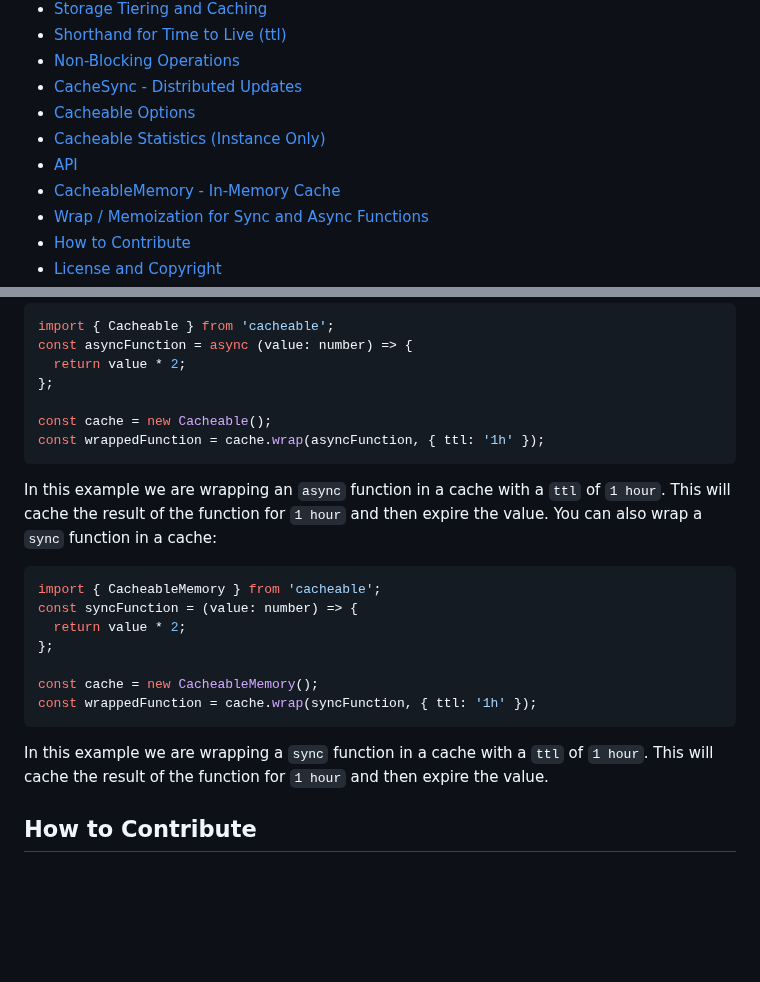
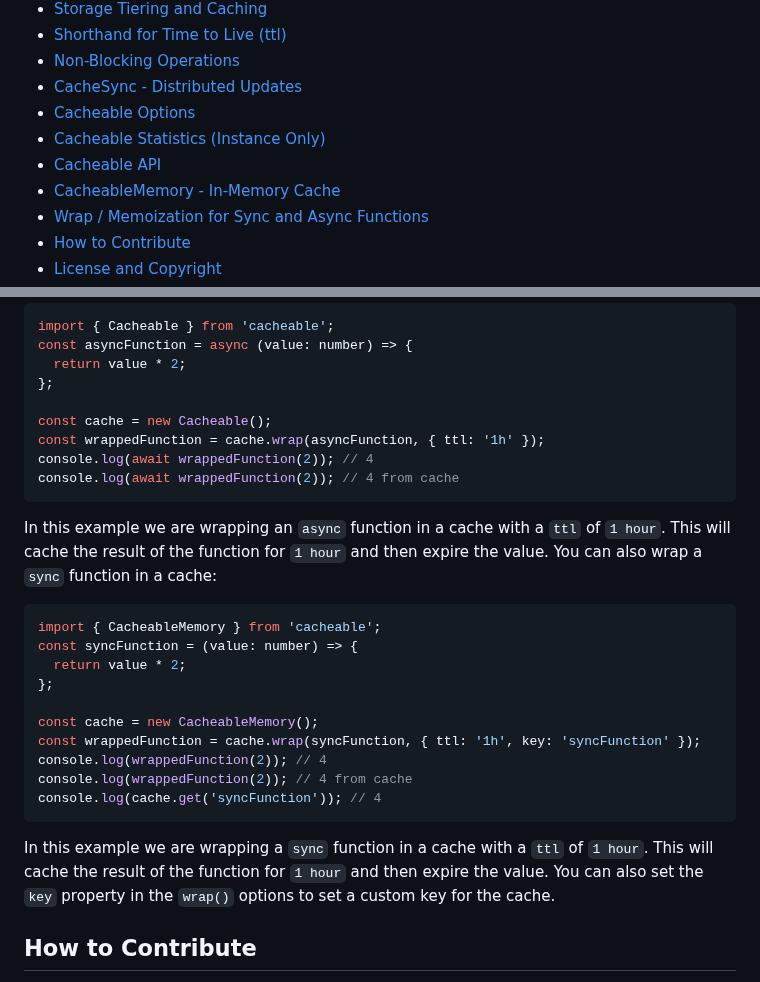
Before and after one commit to jaredwray/cacheable, a Markdown page: packages/cacheable/README.md, 2 parts joined by grey strips. Rendered like a GitHub page; blank space fills up the shorter version.

Commit message:
cacheable - updating wrap readme

````diff
--- a/packages/cacheable/README.md
+++ b/packages/cacheable/README.md
@@ -34,7 +34,7 @@
 * [CacheSync - Distributed Updates](#cachesync---distributed-updates)
 * [Cacheable Options](#cacheable-options)
 * [Cacheable Statistics (Instance Only)](#cacheable-statistics-instance-only)
-* [API](#api)
+* [Cacheable API](#api)
 * [CacheableMemory - In-Memory Cache](#cacheablememory---in-memory-cache)
 * [Wrap / Memoization for Sync and Async Functions](#wrap--memoization-for-sync-and-async-functions)
 * [How to Contribute](#how-to-contribute)
@@ -295,6 +295,8 @@ const asyncFunction = async (value: number) => {
 
 const cache = new Cacheable();
 const wrappedFunction = cache.wrap(asyncFunction, { ttl: '1h' });
+console.log(await wrappedFunction(2)); // 4
+console.log(await wrappedFunction(2)); // 4 from cache
 ```
 
 In this example we are wrapping an `async` function in a cache with a `ttl` of `1 hour`. This will cache the result of the function for `1 hour` and then expire the value. You can also wrap a `sync` function in a cache:
@@ -306,10 +308,13 @@ const syncFunction = (value: number) => {
 };
 
 const cache = new CacheableMemory();
-const wrappedFunction = cache.wrap(syncFunction, { ttl: '1h' });
+const wrappedFunction = cache.wrap(syncFunction, { ttl: '1h', key: 'syncFunction' });
+console.log(wrappedFunction(2)); // 4
+console.log(wrappedFunction(2)); // 4 from cache
+console.log(cache.get('syncFunction')); // 4
 ```
 
-In this example we are wrapping a `sync` function in a cache with a `ttl` of `1 hour`. This will cache the result of the function for `1 hour` and then expire the value.
+In this example we are wrapping a `sync` function in a cache with a `ttl` of `1 hour`. This will cache the result of the function for `1 hour` and then expire the value. You can also set the `key` property in the `wrap()` options to set a custom key for the cache.
 
 ## How to Contribute
 
````
